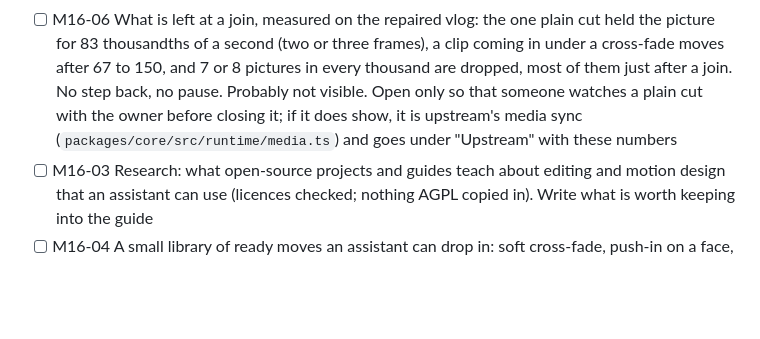
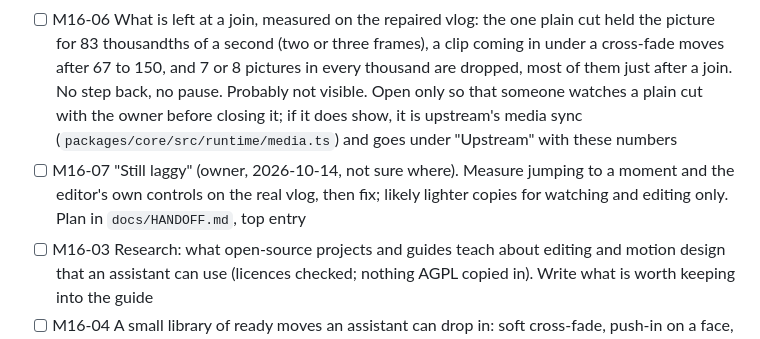
Before and after one commit to webziko/kushmanji, a Markdown page: PROGRESS.md, the part around the change. Drawn GitHub-style; blank space fills up the shorter version.

```diff
--- a/PROGRESS.md
+++ b/PROGRESS.md
@@ -476,6 +476,9 @@ The owner, 2026-10-13: "we did cut so fast", "nice transitions ... very smooth c
       pause. Probably not visible. Open only so that someone watches a plain cut with the owner before closing
       it; if it does show, it is upstream's media sync (`packages/core/src/runtime/media.ts`) and goes under
       "Upstream" with these numbers
+- [ ] M16-07 "Still laggy" (owner, 2026-10-14, not sure where). Measure jumping to a moment and the editor's
+      own controls on the real vlog, then fix; likely lighter copies for watching and editing only. Plan in
+      `docs/HANDOFF.md`, top entry
 - [ ] M16-03 Research: what open-source projects and guides teach about editing and motion design that an
       assistant can use (licences checked; nothing AGPL copied in). Write what is worth keeping into the guide
 - [ ] M16-04 A small library of ready moves an assistant can drop in: soft cross-fade, push-in on a face,
```
Also changed, not shown: docs/HANDOFF.md (+45 -0 lines).
